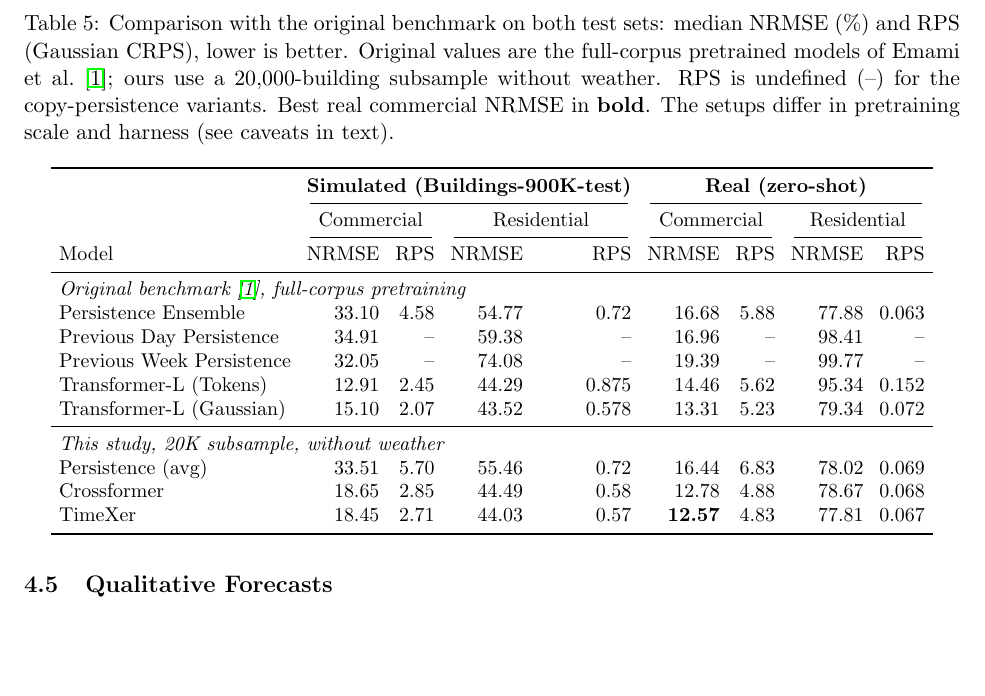
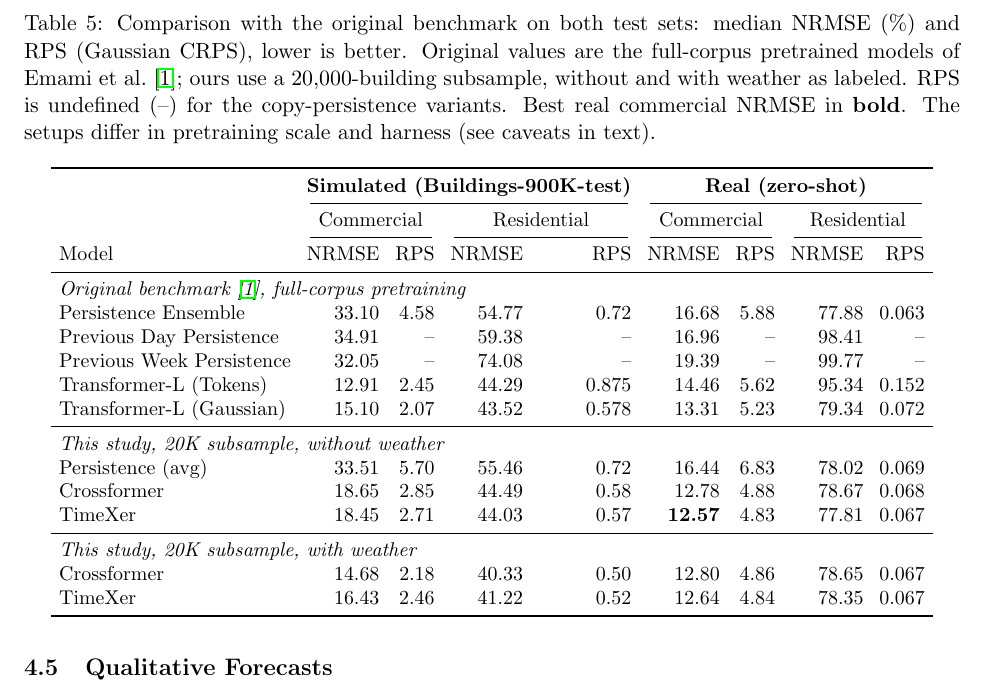
Before and after one commit to nm-quan/Building-Bench-Future-Works, a LaTeX paper (paper/main.tex): part of page 11 of 14, cut so that both start at the same text, the shorter picture padded with empty space. Compiled offline with pdfLaTeX.

Commit message:
Add with-weather models to the original-benchmark comparison table
Add a "This study, with weather" block to Table 6 (Crossformer and TimeXer,
condition B) with simulated and real NRMSE + RPS, so the comparison shows our
weather-augmented results alongside the without-weather ones and the original
benchmark. Update the caption to note both conditions.

Co-Authored-By: Claude Opus 4.8 <noreply@anthropic.com>
Claude-Session: https://claude.ai/code/session_01JeojidjBbbwpd8tVmsr1qD

```diff
--- a/paper/main.tex
+++ b/paper/main.tex
@@ -497,7 +497,8 @@ should therefore be read as a cross-setup reference, not a controlled head-to-he
 \caption{Comparison with the original benchmark on both test sets: median NRMSE (\%)
 and RPS (Gaussian CRPS), lower is better. Original values are the full-corpus
 pretrained models of \citet{buildingsbench2023}; ours use a $20{,}000$-building
-subsample without weather. RPS is undefined (--) for the copy-persistence variants.
+subsample, without and with weather as labeled. RPS is undefined (--) for the
+copy-persistence variants.
 Best real commercial NRMSE in \textbf{bold}. The setups differ in pretraining scale
 and harness (see caveats in text).}
 \label{tab:vs-paper}
@@ -522,6 +523,10 @@ Transformer-L (Gaussian)  & 15.10 & 2.07 & 43.52 & 0.578 & 13.31 & 5.23 & 79.34
 Persistence (avg)         & 33.51 & 5.70 & 55.46 & 0.72  & 16.44 & 6.83 & 78.02 & 0.069 \\
 Crossformer               & 18.65 & 2.85 & 44.49 & 0.58  & 12.78 & 4.88 & 78.67 & 0.068 \\
 TimeXer                   & 18.45 & 2.71 & 44.03 & 0.57  & \textbf{12.57} & 4.83 & 77.81 & 0.067 \\
+\midrule
+\multicolumn{9}{l}{\emph{This study, 20K subsample, with weather}} \\
+Crossformer               & 14.68 & 2.18 & 40.33 & 0.50  & 12.80 & 4.86 & 78.65 & 0.067 \\
+TimeXer                   & 16.43 & 2.46 & 41.22 & 0.52  & 12.64 & 4.84 & 78.35 & 0.067 \\
 \bottomrule
 \end{tabular}
 \end{table}
```
